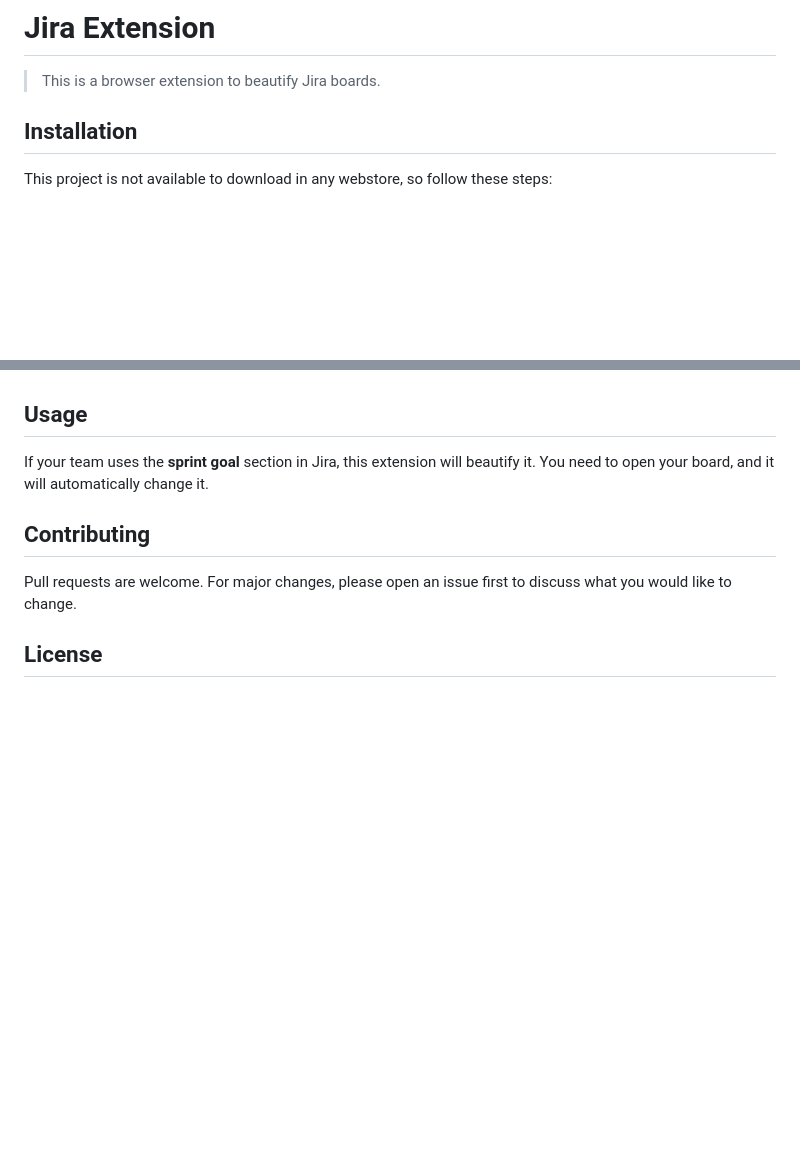
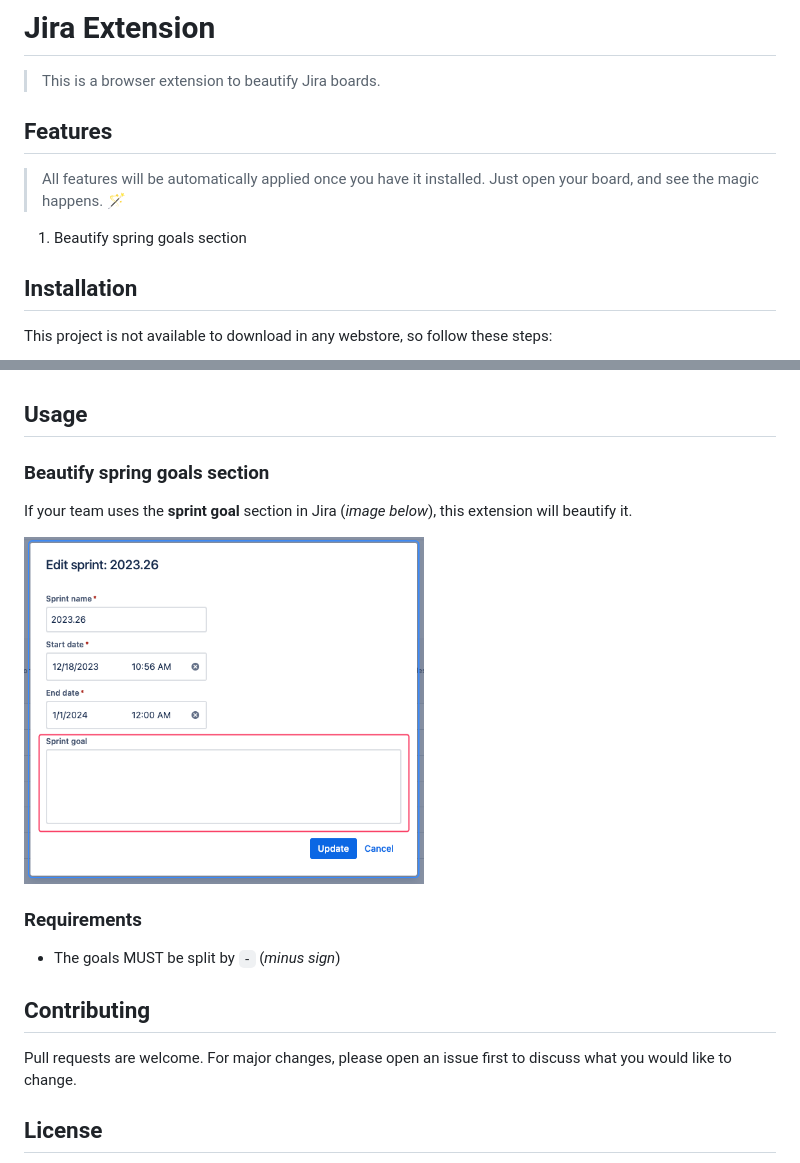
Before and after one commit to thulioph/jira-extension, a Markdown page: README.md, 2 parts joined by grey strips. Drawn GitHub-style; pictures changed too: image.png (added); blank space fills up the shorter version.

Commit message:
Minor/readme update (#2)
* minor(readme-update): add new files to .gitignore

* minor(readme-update): adds new instructions

```diff
--- a/README.md
+++ b/README.md
@@ -1,6 +1,12 @@
 # Jira Extension
 
 > This is a browser extension to beautify Jira boards.
+
+## Features
+
+> All features will be automatically applied once you have it installed. Just open your board, and see the magic happens. 🪄
+
+1. Beautify spring goals section
 
 ## Installation
 
@@ -16,7 +22,15 @@ This project is not available to download in any webstore, so follow these steps
 
 ## Usage
 
-If your team uses the **sprint goal** section in Jira, this extension will beautify it. You need to open your board, and it will automatically change it.
+### Beautify spring goals section
+
+If your team uses the **sprint goal** section in Jira (_image below_), this extension will beautify it.
+
+<img src="image.png" alt="Jira spring goal section" width="400"/>
+
+### Requirements
+
+- The goals MUST be split by `-` (_minus sign_)
 
 ## Contributing
 
```
Also changed, not shown: 1 other file.
